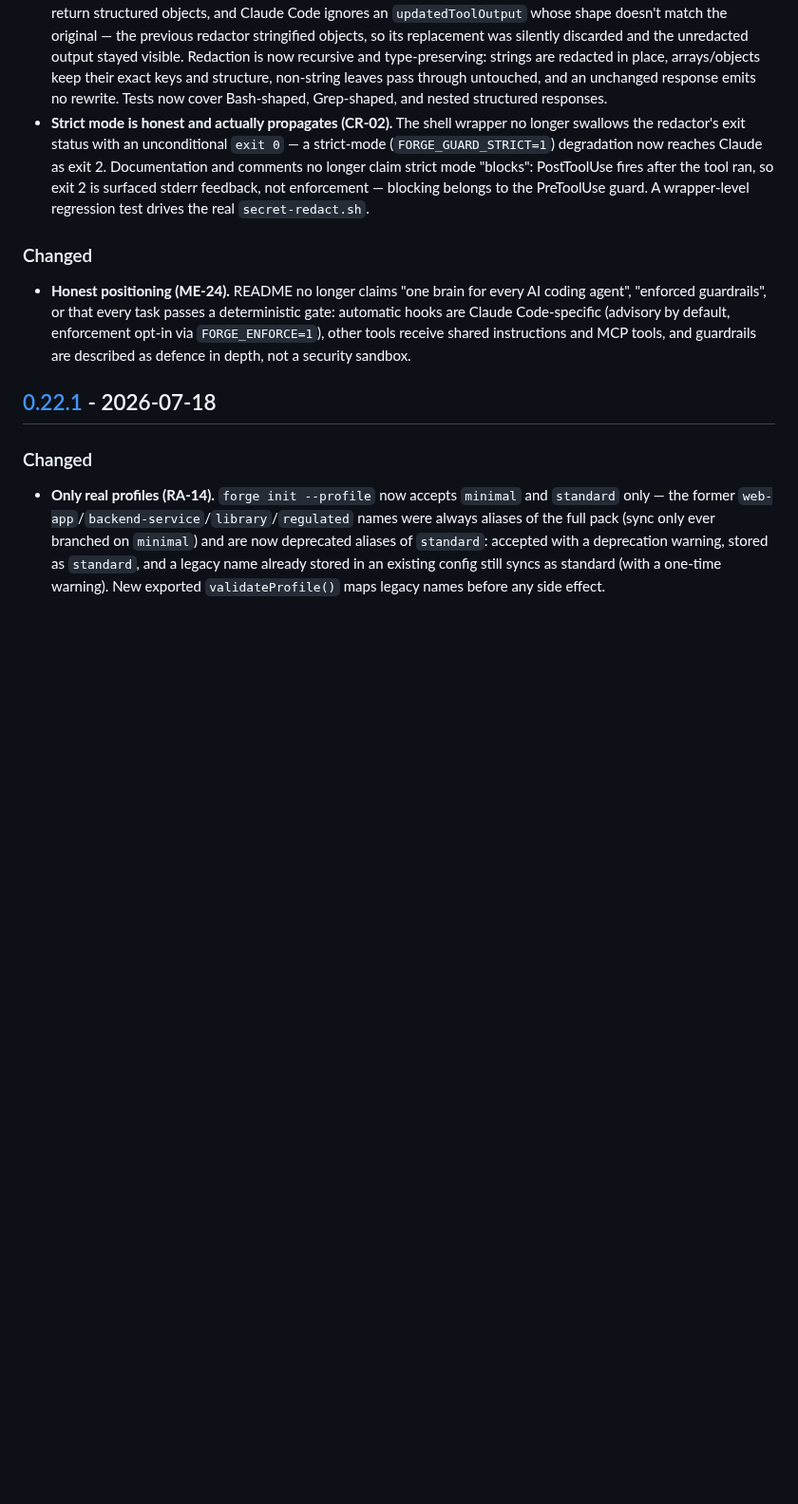
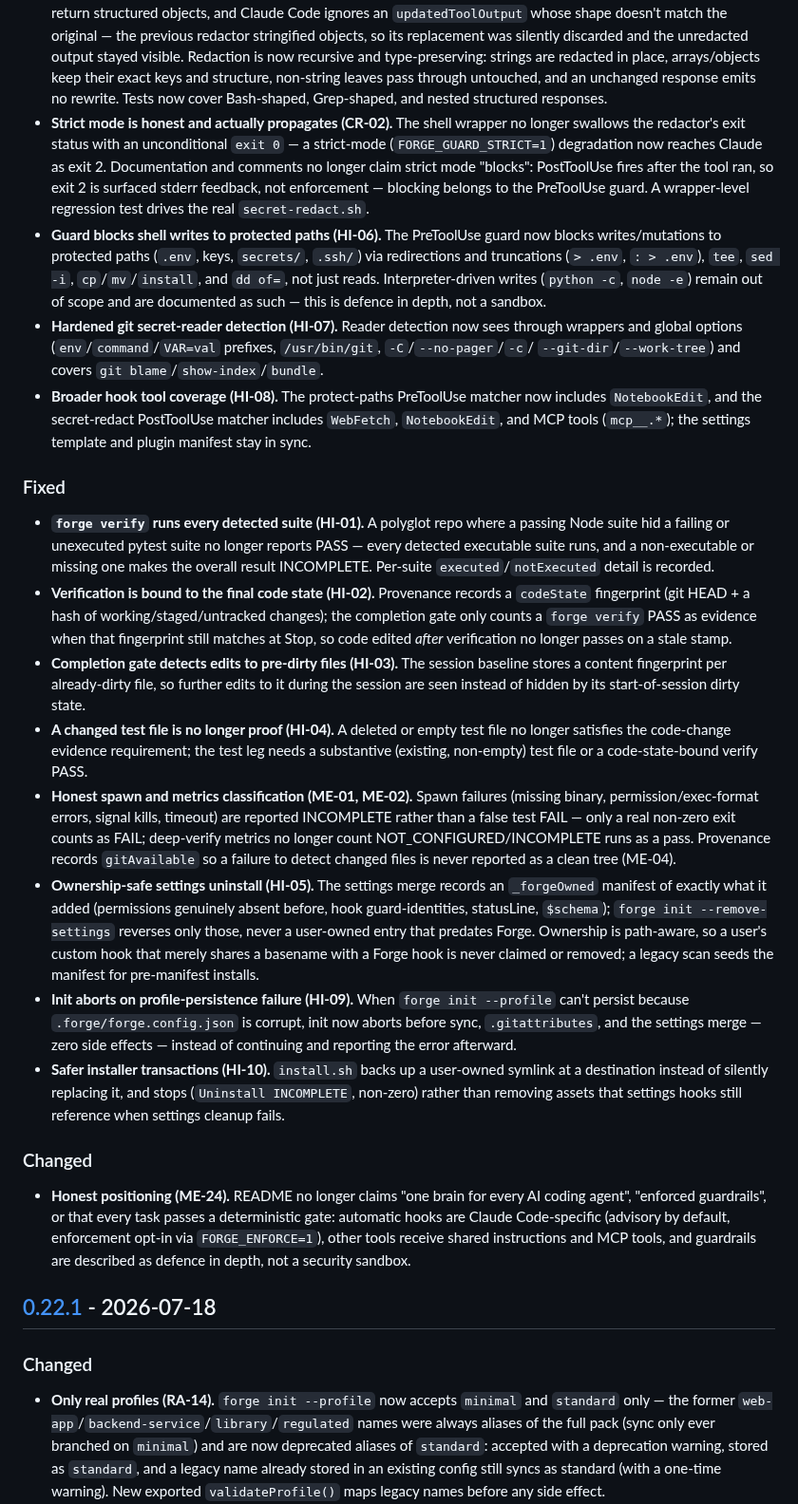
Before and after one commit to CodeWithJuber/forgekit, a Markdown page: CHANGELOG.md, the part around the change. Shown at 95% size. Rendered like a GitHub page; blank space fills up the shorter version.

Commit message:
docs(changelog): record the HI-01..HI-10 high-severity audit fixes
Consolidated [Unreleased] entries for the verify, gate, guards, and
settings/installer workstreams.

Co-Authored-By: Claude Fable 5 <noreply@anthropic.com>
Claude-Session: https://claude.ai/code/session_01KfCEnSJzSG914yyVesjjD6

```diff
--- a/CHANGELOG.md
+++ b/CHANGELOG.md
@@ -22,6 +22,52 @@ to [Semantic Versioning](https://semver.org/spec/v2.0.0.html).
   comments no longer claim strict mode "blocks": PostToolUse fires after the tool ran, so
   exit 2 is surfaced stderr feedback, not enforcement — blocking belongs to the
   PreToolUse guard. A wrapper-level regression test drives the real `secret-redact.sh`.
+- **Guard blocks shell writes to protected paths (HI-06).** The PreToolUse guard now blocks
+  writes/mutations to protected paths (`.env`, keys, `secrets/`, `.ssh/`) via redirections and
+  truncations (`> .env`, `: > .env`), `tee`, `sed -i`, `cp`/`mv`/`install`, and `dd of=`, not
+  just reads. Interpreter-driven writes (`python -c`, `node -e`) remain out of scope and are
+  documented as such — this is defence in depth, not a sandbox.
+- **Hardened git secret-reader detection (HI-07).** Reader detection now sees through wrappers
+  and global options (`env`/`command`/`VAR=val` prefixes, `/usr/bin/git`, `-C`/`--no-pager`/`-c`/
+  `--git-dir`/`--work-tree`) and covers `git blame`/`show-index`/`bundle`.
+- **Broader hook tool coverage (HI-08).** The protect-paths PreToolUse matcher now includes
+  `NotebookEdit`, and the secret-redact PostToolUse matcher includes `WebFetch`, `NotebookEdit`,
+  and MCP tools (`mcp__.*`); the settings template and plugin manifest stay in sync.
+
+### Fixed
+
+- **`forge verify` runs every detected suite (HI-01).** A polyglot repo where a passing Node
+  suite hid a failing or unexecuted pytest suite no longer reports PASS — every detected
+  executable suite runs, and a non-executable or missing one makes the overall result
+  INCOMPLETE. Per-suite `executed`/`notExecuted` detail is recorded.
+- **Verification is bound to the final code state (HI-02).** Provenance records a `codeState`
+  fingerprint (git HEAD + a hash of working/staged/untracked changes); the completion gate only
+  counts a `forge verify` PASS as evidence when that fingerprint still matches at Stop, so code
+  edited _after_ verification no longer passes on a stale stamp.
+- **Completion gate detects edits to pre-dirty files (HI-03).** The session baseline stores a
+  content fingerprint per already-dirty file, so further edits to it during the session are seen
+  instead of hidden by its start-of-session dirty state.
+- **A changed test file is no longer proof (HI-04).** A deleted or empty test file no longer
+  satisfies the code-change evidence requirement; the test leg needs a substantive (existing,
+  non-empty) test file or a code-state-bound verify PASS.
+- **Honest spawn and metrics classification (ME-01, ME-02).** Spawn failures (missing binary,
+  permission/exec-format errors, signal kills, timeout) are reported INCOMPLETE rather than a
+  false test FAIL — only a real non-zero exit counts as FAIL; deep-verify metrics no longer
+  count NOT_CONFIGURED/INCOMPLETE runs as a pass. Provenance records `gitAvailable` so a failure
+  to detect changed files is never reported as a clean tree (ME-04).
+- **Ownership-safe settings uninstall (HI-05).** The settings merge records an `_forgeOwned`
+  manifest of exactly what it added (permissions genuinely absent before, hook guard-identities,
+  statusLine, `$schema`); `forge init --remove-settings` reverses only those, never a user-owned
+  entry that predates Forge. Ownership is path-aware, so a user's custom hook that merely shares
+  a basename with a Forge hook is never claimed or removed; a legacy scan seeds the manifest for
+  pre-manifest installs.
+- **Init aborts on profile-persistence failure (HI-09).** When `forge init --profile` can't
+  persist because `.forge/forge.config.json` is corrupt, init now aborts before sync,
+  `.gitattributes`, and the settings merge — zero side effects — instead of continuing and
+  reporting the error afterward.
+- **Safer installer transactions (HI-10).** `install.sh` backs up a user-owned symlink at a
+  destination instead of silently replacing it, and stops (`Uninstall INCOMPLETE`, non-zero)
+  rather than removing assets that settings hooks still reference when settings cleanup fails.
 
 ### Changed
 
```
